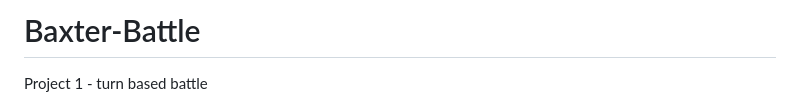
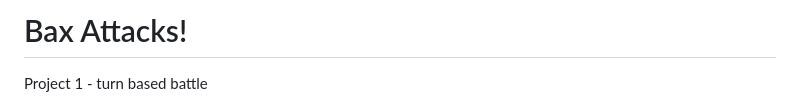
Before and after one commit to pshephardiii/Bax-Attacks, a Markdown page: README.md, the part around the change. Drawn GitHub-style.

```diff
--- a/README.md
+++ b/README.md
@@ -1,4 +1,4 @@
-# Baxter-Battle
+# Bax Attacks!
 Project 1 - turn based battle
 
 This is a turn-based fighting game heavily inspired by Pokemon Red, Mike Tyson's Punch-Out, and about a thousand other things. You play as a dog named Little Bax who must defeat six opponents, each of which are variations of Baxter from different genres. You must help Little Bax defeat his inner demons and face his greatest fears! If you succeed, you will receive the greatest reward possible.  Do you have what it takes to survive the Baxter gauntlet?
```
